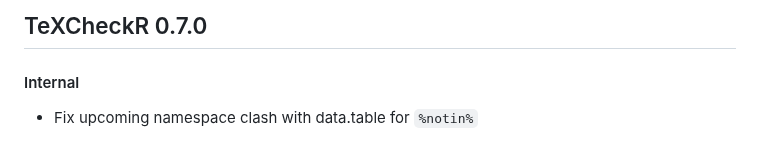
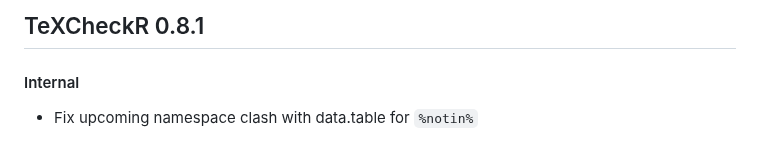
Before and after one commit to HughParsonage/TeXCheckR, a Markdown page: NEWS.md, the part around the change. Drawn GitHub-style.

Commit message:
Update NEWS

```diff
--- a/NEWS.md
+++ b/NEWS.md
@@ -1,4 +1,4 @@
-## TeXCheckR 0.7.0
+## TeXCheckR 0.8.1
 #### Internal
   - Fix upcoming namespace clash with data.table for `%notin%`
 
```
